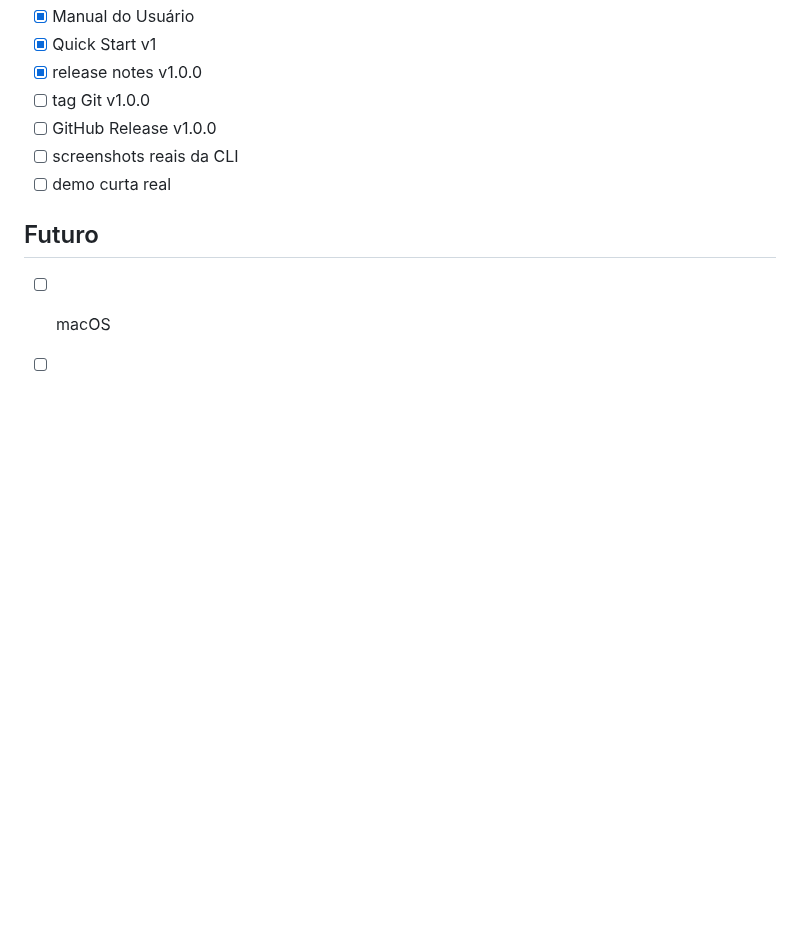
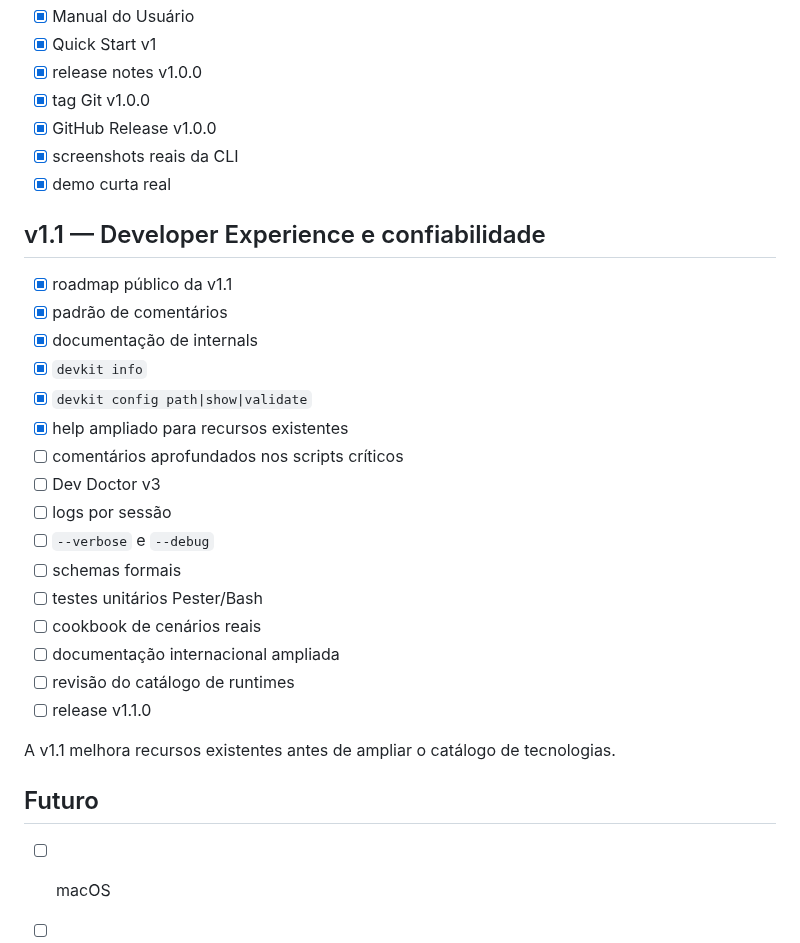
Before and after one commit to Ricar66/dev-environment-bootstrap, a Markdown page: docs/ROADMAP.md, the part around one of its changes. Drawn GitHub-style; blank space fills up the shorter version.

Commit message:
docs: atualiza entregas concluídas e roadmap v1.1

```diff
--- a/docs/ROADMAP.md
+++ b/docs/ROADMAP.md
@@ -154,10 +154,31 @@ O Super Dev Kit evolui em versões pequenas para manter a instalação previsív
 - [x] Manual do Usuário
 - [x] Quick Start v1
 - [x] release notes v1.0.0
-- [ ] tag Git v1.0.0
-- [ ] GitHub Release v1.0.0
-- [ ] screenshots reais da CLI
-- [ ] demo curta real
+- [x] tag Git v1.0.0
+- [x] GitHub Release v1.0.0
+- [x] screenshots reais da CLI
+- [x] demo curta real
+
+## v1.1 — Developer Experience e confiabilidade
+
+- [x] roadmap público da v1.1
+- [x] padrão de comentários
+- [x] documentação de internals
+- [x] `devkit info`
+- [x] `devkit config path|show|validate`
+- [x] help ampliado para recursos existentes
+- [ ] comentários aprofundados nos scripts críticos
+- [ ] Dev Doctor v3
+- [ ] logs por sessão
+- [ ] `--verbose` e `--debug`
+- [ ] schemas formais
+- [ ] testes unitários Pester/Bash
+- [ ] cookbook de cenários reais
+- [ ] documentação internacional ampliada
+- [ ] revisão do catálogo de runtimes
+- [ ] release v1.1.0
+
+A v1.1 melhora recursos existentes antes de ampliar o catálogo de tecnologias.
 
 ## Futuro
 
```
Also changed, not shown: other parts of docs/ROADMAP.md (+2 -2 lines).
